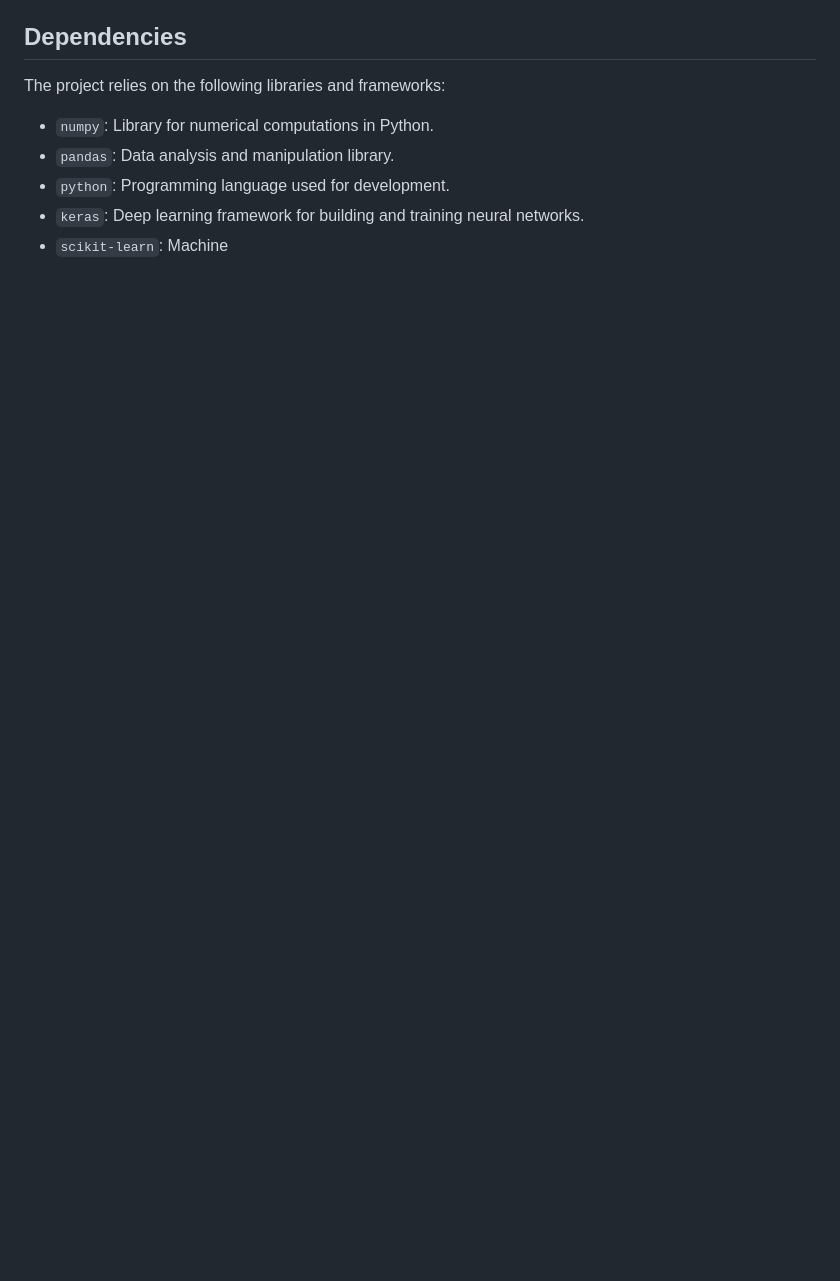
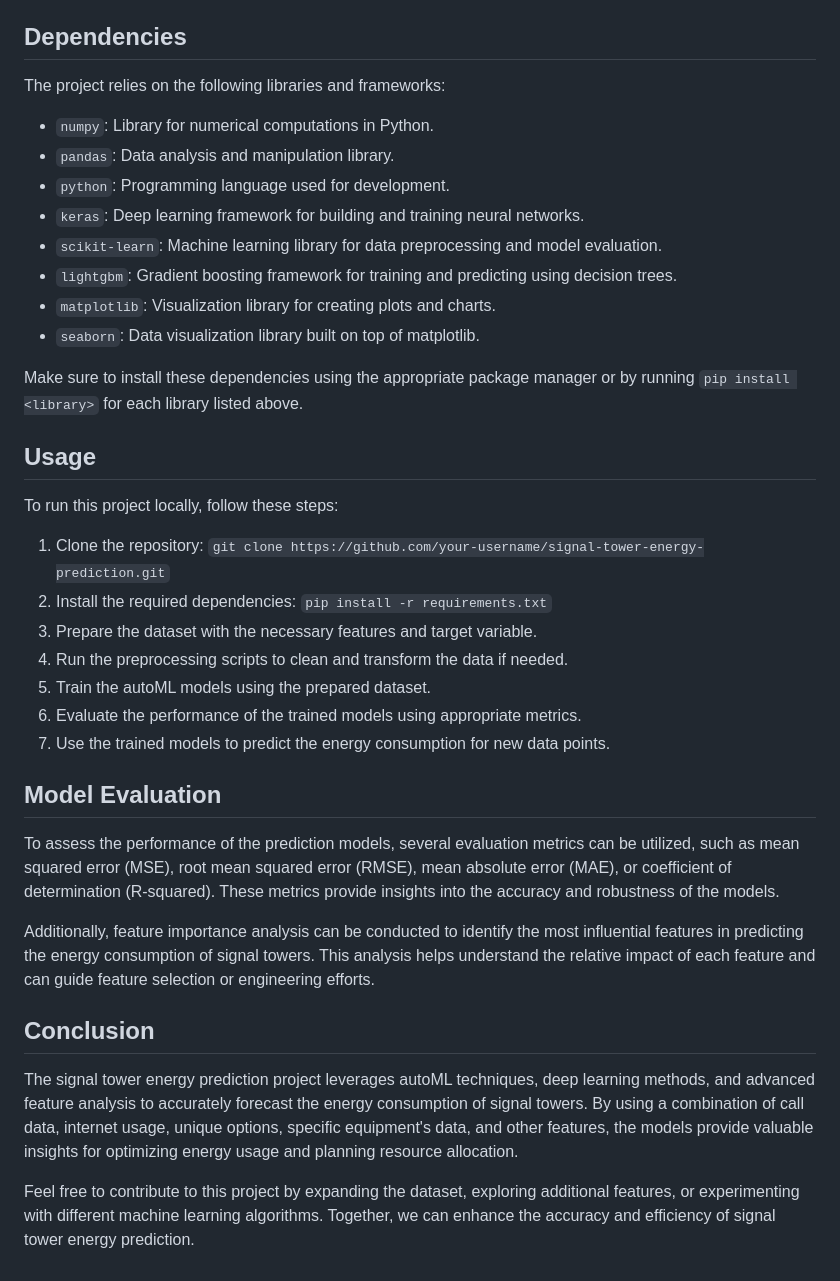
Before and after one commit to OsadaInduwara/Portfolio-Osada, a Markdown page: Energy prediction/README.md, the part around the change. Drawn GitHub-style; blank space fills up the shorter version.

```diff
--- a/Energy prediction/README.md
+++ b/Energy prediction/README.md
@@ -50,4 +50,33 @@ The project relies on the following libraries and frameworks:
 - `pandas`: Data analysis and manipulation library.
 - `python`: Programming language used for development.
 - `keras`: Deep learning framework for building and training neural networks.
-- `scikit-learn`: Machine
+- `scikit-learn`: Machine learning library for data preprocessing and model evaluation.
+- `lightgbm`: Gradient boosting framework for training and predicting using decision trees.
+- `matplotlib`: Visualization library for creating plots and charts.
+- `seaborn`: Data visualization library built on top of matplotlib.
+
+Make sure to install these dependencies using the appropriate package manager or by running `pip install <library>` for each library listed above.
+
+## Usage
+
+To run this project locally, follow these steps:
+
+1. Clone the repository: `git clone https://github.com/your-username/signal-tower-energy-prediction.git`
+2. Install the required dependencies: `pip install -r requirements.txt`
+3. Prepare the dataset with the necessary features and target variable.
+4. Run the preprocessing scripts to clean and transform the data if needed.
+5. Train the autoML models using the prepared dataset.
+6. Evaluate the performance of the trained models using appropriate metrics.
+7. Use the trained models to predict the energy consumption for new data points.
+
+## Model Evaluation
+
+To assess the performance of the prediction models, several evaluation metrics can be utilized, such as mean squared error (MSE), root mean squared error (RMSE), mean absolute error (MAE), or coefficient of determination (R-squared). These metrics provide insights into the accuracy and robustness of the models.
+
+Additionally, feature importance analysis can be conducted to identify the most influential features in predicting the energy consumption of signal towers. This analysis helps understand the relative impact of each feature and can guide feature selection or engineering efforts.
+
+## Conclusion
+
+The signal tower energy prediction project leverages autoML techniques, deep learning methods, and advanced feature analysis to accurately forecast the energy consumption of signal towers. By using a combination of call data, internet usage, unique options, specific equipment's data, and other features, the models provide valuable insights for optimizing energy usage and planning resource allocation.
+
+Feel free to contribute to this project by expanding the dataset, exploring additional features, or experimenting with different machine learning algorithms. Together, we can enhance the accuracy and efficiency of signal tower energy prediction.
```
